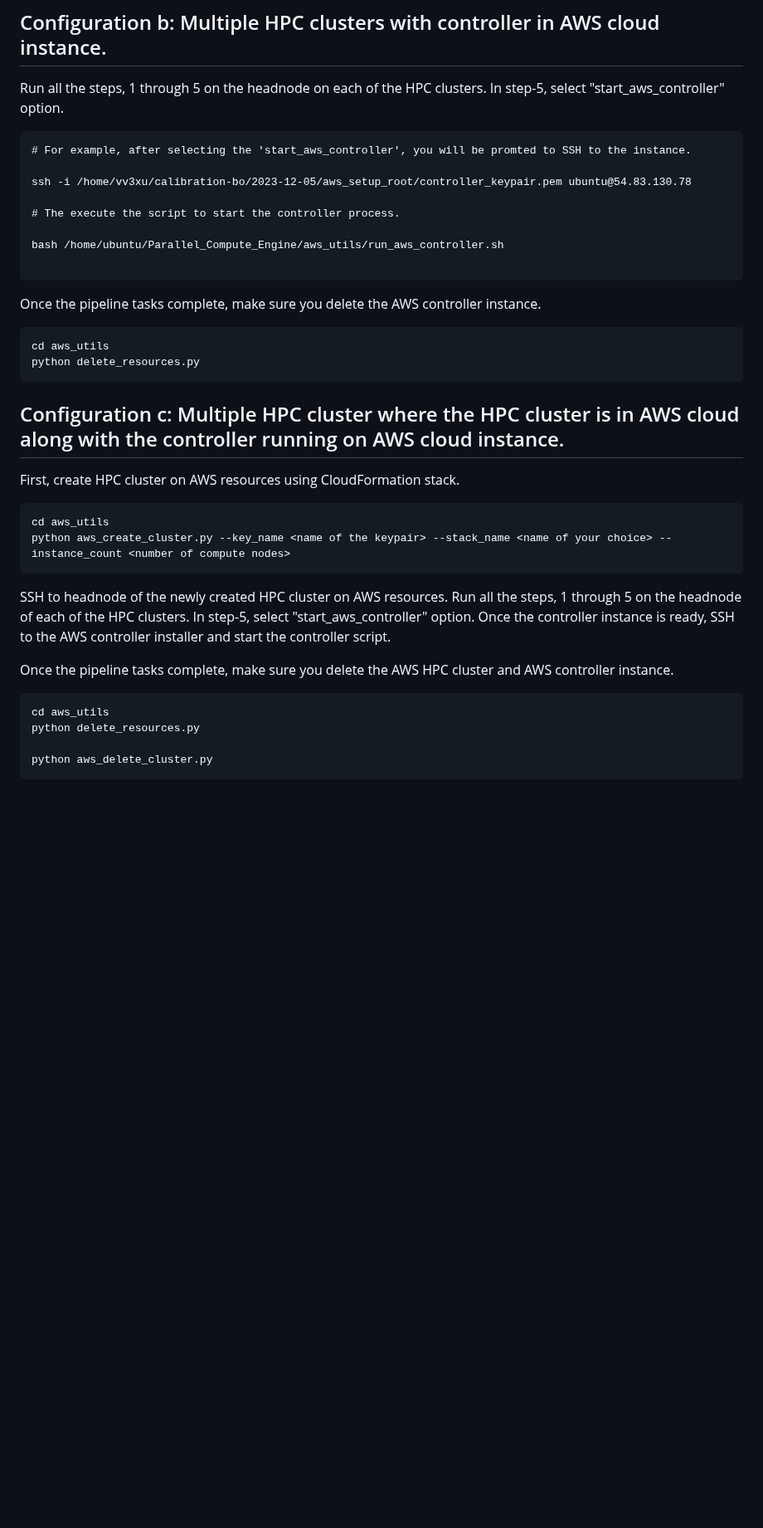
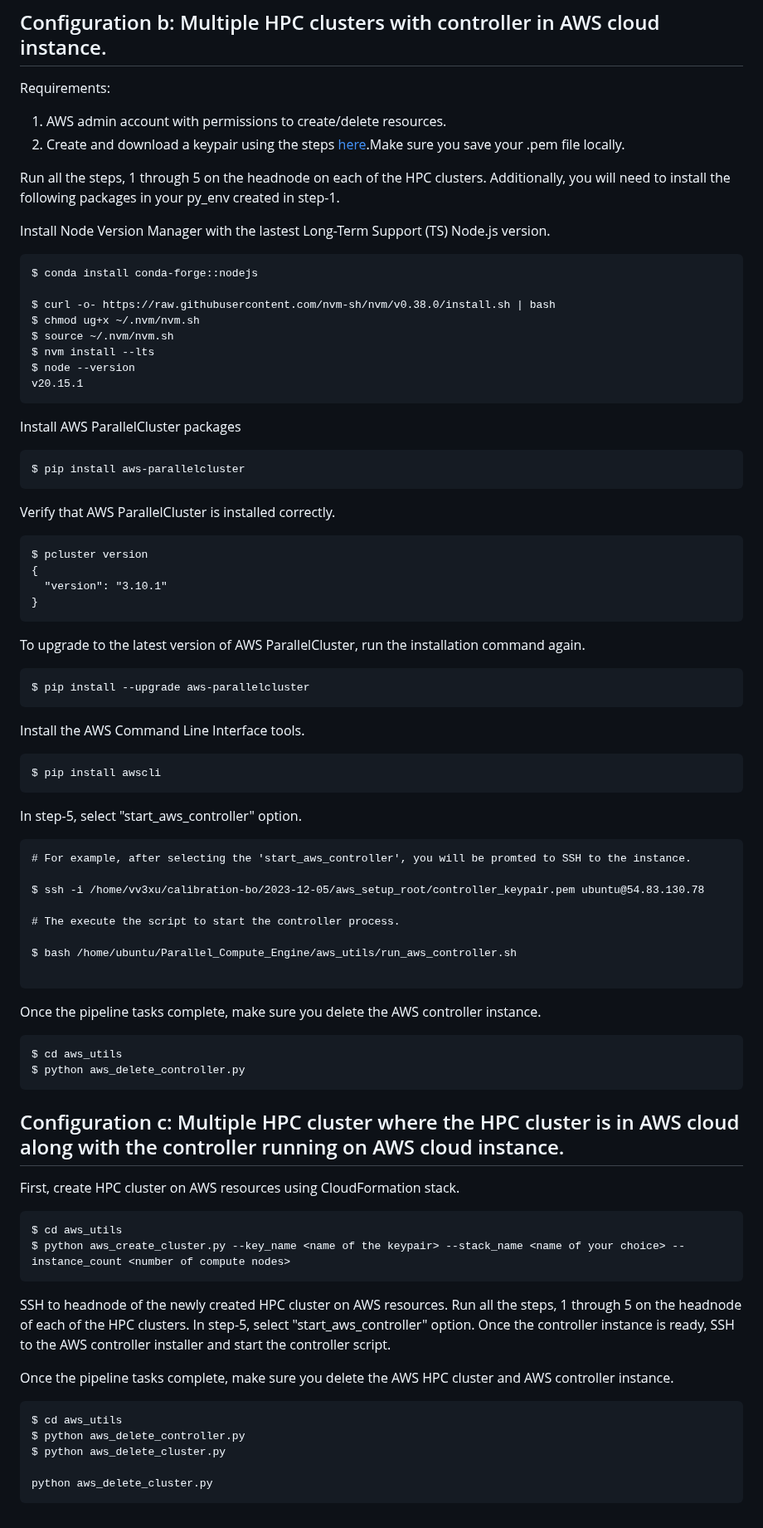
Before and after one commit to vanavreddy/Parallel_Compute_Engine, a Markdown page: README.md, the part around the change. Shown at 83% size. Drawn GitHub-style; blank space fills up the shorter version.

````diff
--- a/README.md
+++ b/README.md
@@ -304,24 +304,71 @@ Simply run all the steps, 1 through 5. In step-5, select "submit_controller" opt
 
 ## Configuration b: Multiple HPC clusters with controller in AWS cloud instance.
 
-Run all the steps, 1 through 5 on the headnode on each of the HPC clusters. In step-5, select "start_aws_controller" option.
+Requirements:
 
+1. AWS admin account with permissions to create/delete resources.
+2. Create and download a keypair using the steps [here](https://docs.aws.amazon.com/AWSEC2/latest/UserGuide/create-key-pairs.html).Make sure you save your .pem file locally.
+
+
+Run all the steps, 1 through 5 on the headnode on each of the HPC clusters. Additionally, you will need to install the following packages in your py_env created in step-1.
+
+Install Node Version Manager with the lastest Long-Term Support (TS) Node.js version.
+
+```
+$ conda install conda-forge::nodejs
+
+$ curl -o- https://raw.githubusercontent.com/nvm-sh/nvm/v0.38.0/install.sh | bash
+$ chmod ug+x ~/.nvm/nvm.sh
+$ source ~/.nvm/nvm.sh
+$ nvm install --lts
+$ node --version
+v20.15.1
+```
+
+Install AWS ParallelCluster packages
+```
+$ pip install aws-parallelcluster
+```
+
+Verify that AWS ParallelCluster is installed correctly.
+
+```
+$ pcluster version
+{
+  "version": "3.10.1"
+}
+```
+
+To upgrade to the latest version of AWS ParallelCluster, run the installation command again.
+
+```
+$ pip install --upgrade aws-parallelcluster
+```
+
+Install the AWS Command Line Interface tools.
+
+```
+$ pip install awscli
+```
+
+
+In step-5, select "start_aws_controller" option.
 ```
 # For example, after selecting the 'start_aws_controller', you will be promted to SSH to the instance.
 
-ssh -i /home/vv3xu/calibration-bo/2023-12-05/aws_setup_root/controller_keypair.pem ubuntu@54.83.130.78
+$ ssh -i /home/vv3xu/calibration-bo/2023-12-05/aws_setup_root/controller_keypair.pem ubuntu@54.83.130.78
 
 # The execute the script to start the controller process.
 
-bash /home/ubuntu/Parallel_Compute_Engine/aws_utils/run_aws_controller.sh
+$ bash /home/ubuntu/Parallel_Compute_Engine/aws_utils/run_aws_controller.sh
 
 ```
 
 Once the pipeline tasks complete, make sure you delete the AWS controller instance.
 
 ```
-cd aws_utils
-python delete_resources.py
+$ cd aws_utils
+$ python aws_delete_controller.py
 ```
 
 ## Configuration c: Multiple HPC cluster where the HPC cluster is in AWS cloud along with the controller running on AWS cloud instance.
@@ -329,8 +376,8 @@ python delete_resources.py
 First, create HPC cluster on AWS resources using CloudFormation stack.
 
 ```
-cd aws_utils
-python aws_create_cluster.py --key_name <name of the keypair> --stack_name <name of your choice> --instance_count <number of compute nodes>
+$ cd aws_utils
+$ python aws_create_cluster.py --key_name <name of the keypair> --stack_name <name of your choice> --instance_count <number of compute nodes>
 ```
 
 SSH to headnode of the newly created HPC cluster on AWS resources. Run all the steps, 1 through 5 on the headnode of each of the HPC clusters. In step-5, select "start_aws_controller" option. Once the controller instance is ready, SSH to the AWS  controller installer and start the controller script.
@@ -338,8 +385,9 @@ SSH to headnode of the newly created HPC cluster on AWS resources. Run all the s
 Once the pipeline tasks complete, make sure you delete the AWS HPC cluster and AWS controller instance.
 
 ```
-cd aws_utils
-python delete_resources.py
+$ cd aws_utils
+$ python aws_delete_controller.py
+$ python aws_delete_cluster.py
 
 python aws_delete_cluster.py
 ```
````
